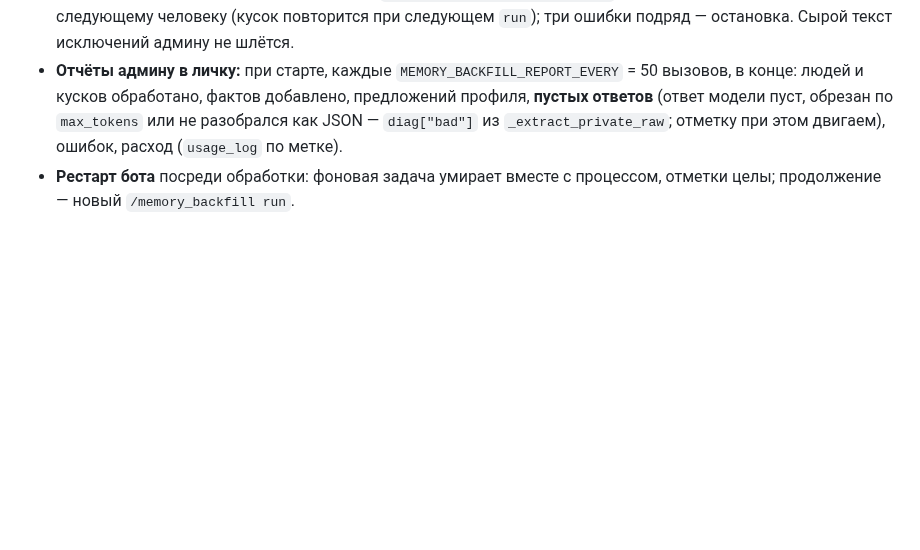
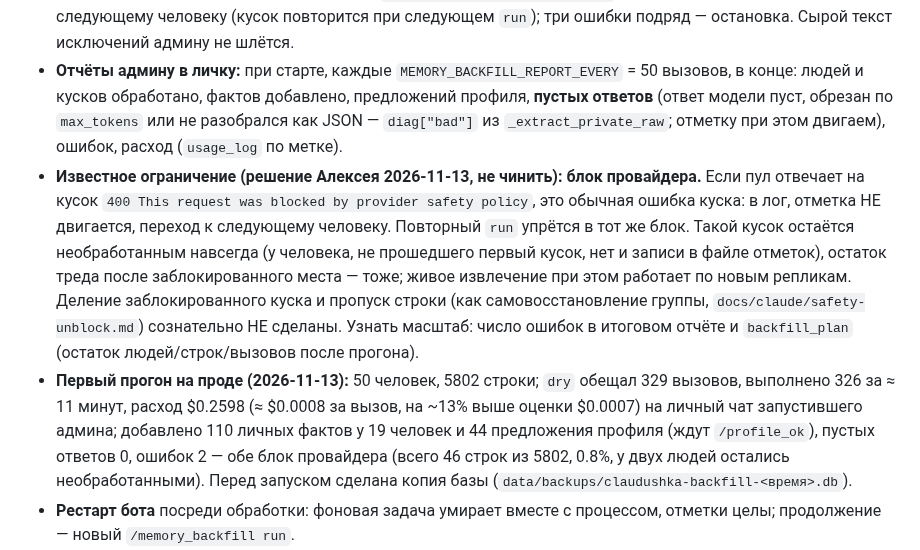
Before and after one commit to alukrr/claudushka, a Markdown page: docs/claude/memory.md, the part around the change. Drawn GitHub-style; blank space fills up the shorter version.

Commit message:
docs: /memory_backfill — итог первого прогона на проде и известное ограничение (блок провайдера оставляет кусок необработанным)
Co-Authored-By: Claude Sonnet 5.5 <noreply@anthropic.com>
Claude-Session: https://claude.ai/code/session_01S17vRDp22WBiLCj1wkoyU5

```diff
--- a/docs/claude/memory.md
+++ b/docs/claude/memory.md
@@ -85,6 +85,13 @@
 - **Ошибки:** кусок с ошибкой модели — в лог (`memory_backfill: ошибка куска`), отметка не двигается, переход к следующему человеку (кусок повторится при следующем `run`); три ошибки подряд — остановка.
   Сырой текст исключений админу не шлётся.
 - **Отчёты админу в личку:** при старте, каждые `MEMORY_BACKFILL_REPORT_EVERY` = 50 вызовов, в конце: людей и кусков обработано, фактов добавлено, предложений профиля, **пустых ответов** (ответ модели пуст, обрезан по `max_tokens` или не разобрался как JSON — `diag["bad"]` из `_extract_private_raw`; отметку при этом двигаем), ошибок, расход (`usage_log` по метке).
+- **Известное ограничение (решение Алексея 2026-11-13, не чинить): блок провайдера.** Если пул отвечает на кусок `400 This request was blocked by provider safety policy`, это обычная ошибка куска:
+  в лог, отметка НЕ двигается, переход к следующему человеку. Повторный `run` упрётся в тот же блок. Такой кусок остаётся необработанным навсегда (у человека, не прошедшего первый кусок, нет и записи
+  в файле отметок), остаток треда после заблокированного места — тоже; живое извлечение при этом работает по новым репликам. Деление заблокированного куска и пропуск строки (как самовосстановление
+  группы, `docs/claude/safety-unblock.md`) сознательно НЕ сделаны. Узнать масштаб: число ошибок в итоговом отчёте и `backfill_plan` (остаток людей/строк/вызовов после прогона).
+- **Первый прогон на проде (2026-11-13):** 50 человек, 5802 строки; `dry` обещал 329 вызовов, выполнено 326 за ≈ 11 минут, расход $0.2598 (≈ $0.0008 за вызов, на ~13% выше оценки $0.0007) на личный чат
+  запустившего админа; добавлено 110 личных фактов у 19 человек и 44 предложения профиля (ждут `/profile_ok`), пустых ответов 0, ошибок 2 — обе блок провайдера (всего 46 строк из 5802, 0.8%, у двух
+  людей остались необработанными). Перед запуском сделана копия базы (`data/backups/claudushka-backfill-<время>.db`).
 - **Рестарт бота** посреди обработки: фоновая задача умирает вместе с процессом, отметки целы; продолжение — новый `/memory_backfill run`.
 - **Прод:** перед `run` — копия базы (`docs/claude/staging.md`) и «да» Алексея. Устаревшее после обработки чистится в dedup TUI (узел «личка»).
 - **Размер контекста:** system-промпт не растёт; одноразово — до ~1 вызова Lite на 20 строк каждого треда, запрос ≤ 12 000 знаков диалога + служебный текст; платит личный чат админа. Позже в личный
```
Also changed, not shown: docs/claude/staging-checklist-memory-backfill.md (+5 -0 lines).
